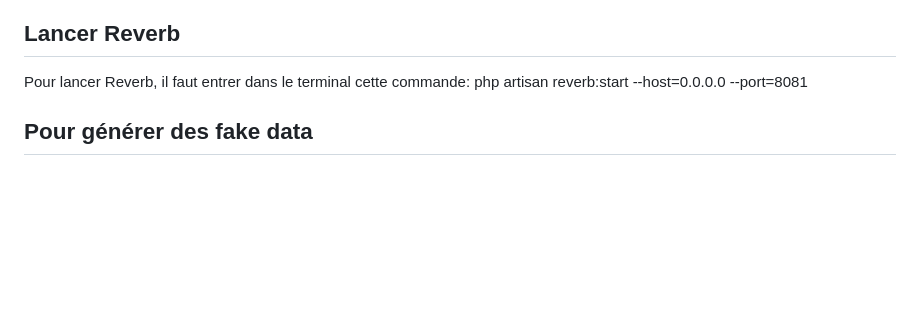
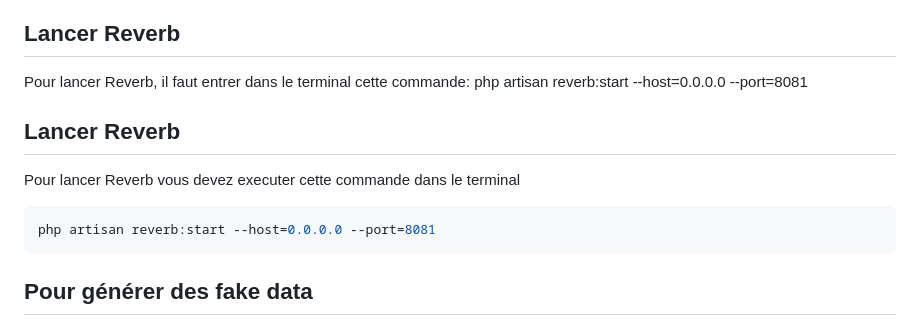
Before and after one commit to nota2k/terava, a Markdown page: README.md, the part around the change. GitHub-like rendering; blank space fills up the shorter version.

Commit message:
(feat(README): Guide lancement Reverb)

````diff
--- a/README.md
+++ b/README.md
@@ -73,6 +73,12 @@ php artisan migrate
 
 Pour lancer Reverb, il faut entrer dans le terminal cette commande:
 php artisan reverb:start --host=0.0.0.0 --port=8081
+
+## Lancer Reverb
+Pour lancer Reverb vous devez executer cette commande dans le terminal
+```bash
+php artisan reverb:start --host=0.0.0.0 --port=8081
+```
 
 ## Pour générer des fake data
 Les données sont préformatées dans les Factories, FakerPHP va générer de fausses données via ses propres fonctions. On peut retrouver l'ensemble des fonctions dans https://fakerphp.org/
````
